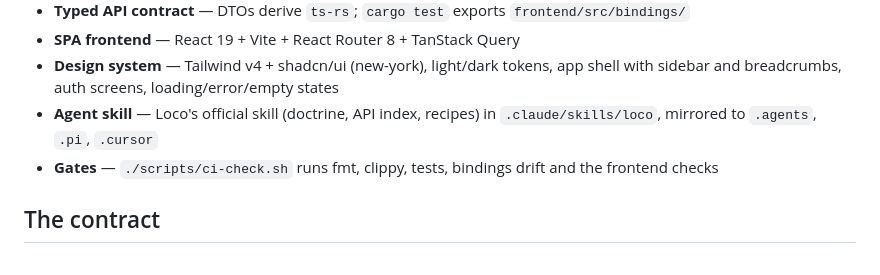
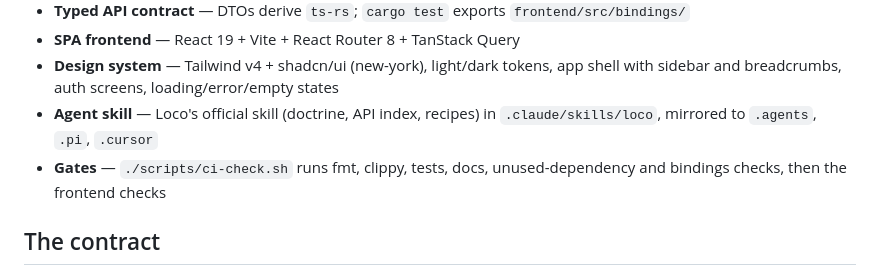
Before and after one commit to HommeSauvage/herman-starter-loco, a Markdown page: README.md, the part around the change. Drawn GitHub-style.

Commit message:
docs: describe the full gate

```diff
--- a/README.md
+++ b/README.md
@@ -17,7 +17,7 @@ It is not maintained for human readers and never deployed as-is.
 - **SPA frontend** — React 19 + Vite + React Router 8 + TanStack Query
 - **Design system** — Tailwind v4 + shadcn/ui (new-york), light/dark tokens, app shell with sidebar and breadcrumbs, auth screens, loading/error/empty states
 - **Agent skill** — Loco's official skill (doctrine, API index, recipes) in `.claude/skills/loco`, mirrored to `.agents`, `.pi`, `.cursor`
-- **Gates** — `./scripts/ci-check.sh` runs fmt, clippy, tests, bindings drift and the frontend checks
+- **Gates** — `./scripts/ci-check.sh` runs fmt, clippy, tests, docs, unused-dependency and bindings checks, then the frontend checks
 
 ## The contract
 
```
